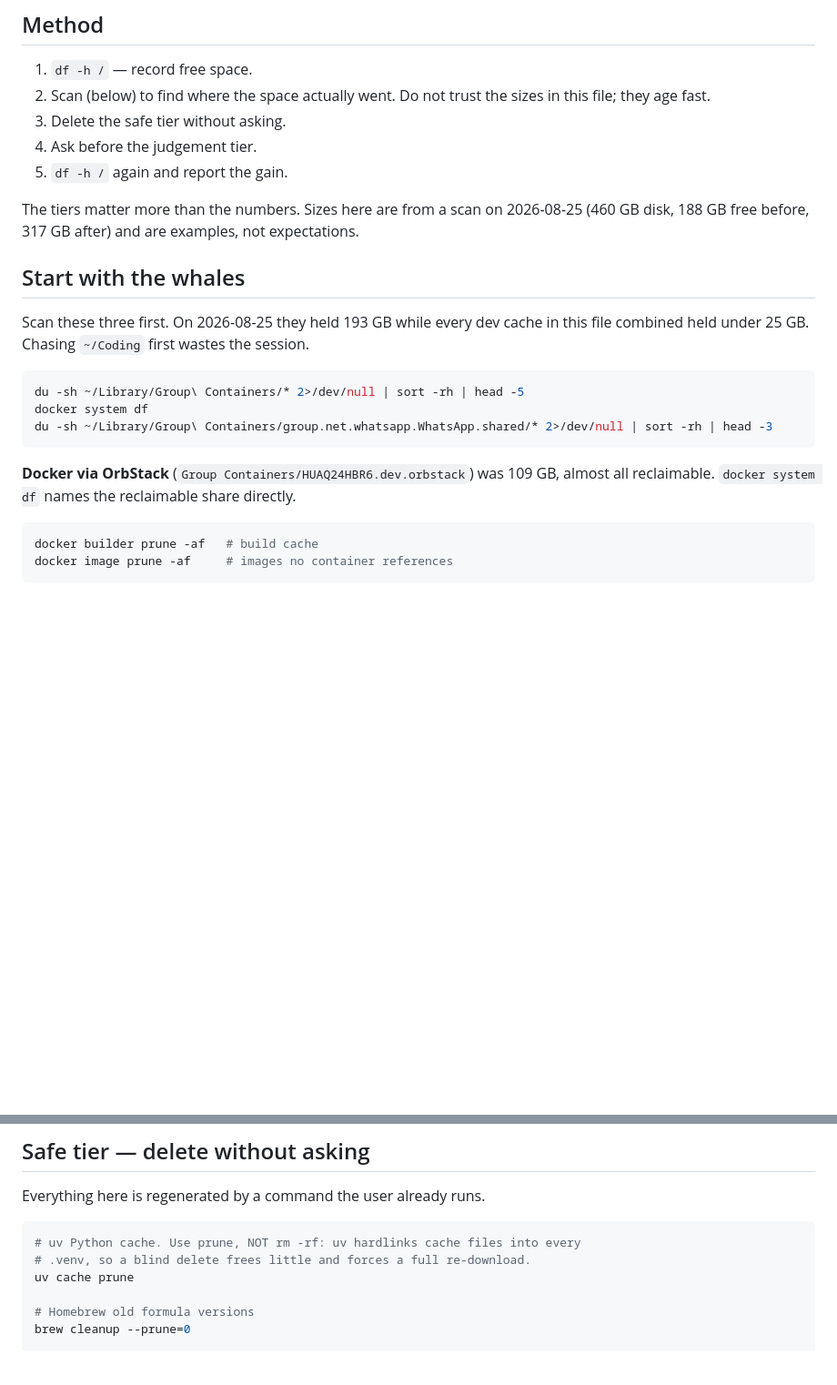
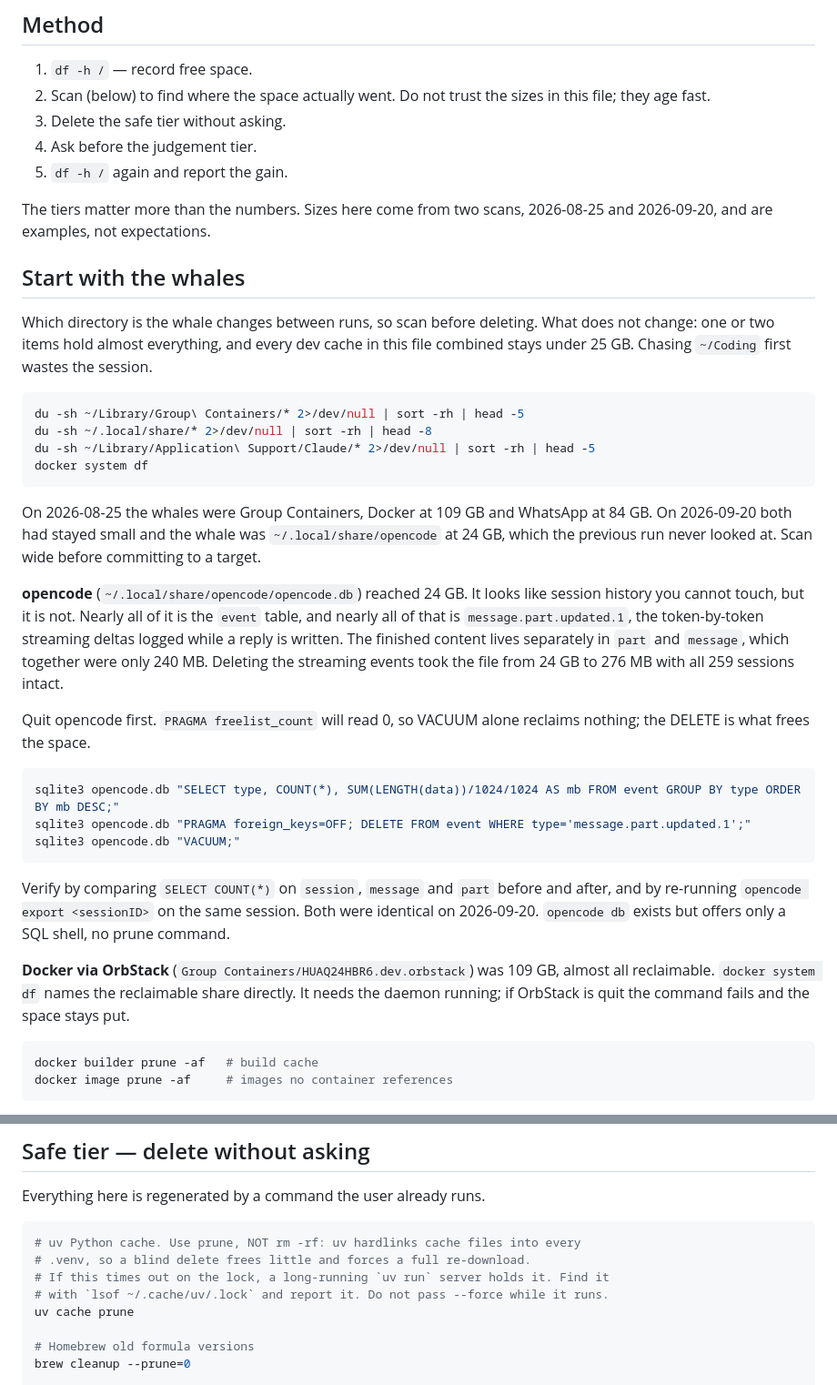
Before and after one commit to zarifaziz/agent-scripts, a Markdown page: skills/clean-up-storage/SKILL.md, 2 parts joined by grey strips. Shown at 91% size. Drawn GitHub-style; blank space fills up the shorter version.

Commit message:
docs(skills): record the opencode event-table whale and orphaned stress loops
The 2026-09-20 run found the whale was ~/.local/share/opencode at 24 GB, which
the previous pass never scanned. Almost all of it was streaming deltas in the
event table, safe to delete with every session intact.

````diff
--- a/skills/clean-up-storage/SKILL.md
+++ b/skills/clean-up-storage/SKILL.md
@@ -15,19 +15,34 @@ Free disk space by deleting only things that rebuild themselves. Measure first,
 4. Ask before the judgement tier.
 5. `df -h /` again and report the gain.
 
-The tiers matter more than the numbers. Sizes here are from a scan on 2026-08-25 (460 GB disk, 188 GB free before, 317 GB after) and are examples, not expectations.
+The tiers matter more than the numbers. Sizes here come from two scans, 2026-08-25 and 2026-09-20, and are examples, not expectations.
 
 ## Start with the whales
 
-Scan these three first. On 2026-08-25 they held 193 GB while every dev cache in this file combined held under 25 GB. Chasing `~/Coding` first wastes the session.
+Which directory is the whale changes between runs, so scan before deleting. What does not change: one or two items hold almost everything, and every dev cache in this file combined stays under 25 GB. Chasing `~/Coding` first wastes the session.
 
 ```bash
 du -sh ~/Library/Group\ Containers/* 2>/dev/null | sort -rh | head -5
+du -sh ~/.local/share/* 2>/dev/null | sort -rh | head -8
+du -sh ~/Library/Application\ Support/Claude/* 2>/dev/null | sort -rh | head -5
 docker system df
-du -sh ~/Library/Group\ Containers/group.net.whatsapp.WhatsApp.shared/* 2>/dev/null | sort -rh | head -3
 ```
 
-**Docker via OrbStack** (`Group Containers/HUAQ24HBR6.dev.orbstack`) was 109 GB, almost all reclaimable. `docker system df` names the reclaimable share directly.
+On 2026-08-25 the whales were Group Containers, Docker at 109 GB and WhatsApp at 84 GB. On 2026-09-20 both had stayed small and the whale was `~/.local/share/opencode` at 24 GB, which the previous run never looked at. Scan wide before committing to a target.
+
+**opencode** (`~/.local/share/opencode/opencode.db`) reached 24 GB. It looks like session history you cannot touch, but it is not. Nearly all of it is the `event` table, and nearly all of that is `message.part.updated.1`, the token-by-token streaming deltas logged while a reply is written. The finished content lives separately in `part` and `message`, which together were only 240 MB. Deleting the streaming events took the file from 24 GB to 276 MB with all 259 sessions intact.
+
+Quit opencode first. `PRAGMA freelist_count` will read 0, so VACUUM alone reclaims nothing; the DELETE is what frees the space.
+
+```bash
+sqlite3 opencode.db "SELECT type, COUNT(*), SUM(LENGTH(data))/1024/1024 AS mb FROM event GROUP BY type ORDER BY mb DESC;"
+sqlite3 opencode.db "PRAGMA foreign_keys=OFF; DELETE FROM event WHERE type='message.part.updated.1';"
+sqlite3 opencode.db "VACUUM;"
+```
+
+Verify by comparing `SELECT COUNT(*)` on `session`, `message` and `part` before and after, and by re-running `opencode export <sessionID>` on the same session. Both were identical on 2026-09-20. `opencode db` exists but offers only a SQL shell, no prune command.
+
+**Docker via OrbStack** (`Group Containers/HUAQ24HBR6.dev.orbstack`) was 109 GB, almost all reclaimable. `docker system df` names the reclaimable share directly. It needs the daemon running; if OrbStack is quit the command fails and the space stays put.
 
 ```bash
 docker builder prune -af   # build cache
@@ -68,6 +83,8 @@ Everything here is regenerated by a command the user already runs.
 ```bash
 # uv Python cache. Use prune, NOT rm -rf: uv hardlinks cache files into every
 # .venv, so a blind delete frees little and forces a full re-download.
+# If this times out on the lock, a long-running `uv run` server holds it. Find it
+# with `lsof ~/.cache/uv/.lock` and report it. Do not pass --force while it runs.
 uv cache prune
 
 # Homebrew old formula versions
````
Also changed, not shown: other parts of skills/clean-up-storage/SKILL.md (+15 -0 lines).
